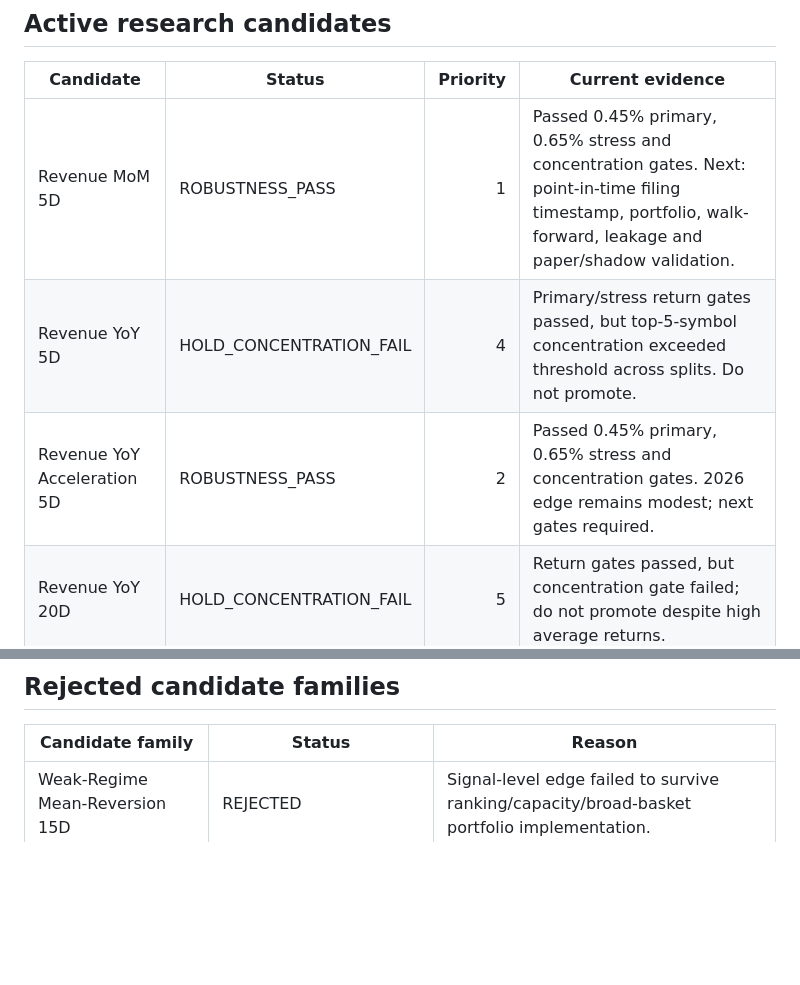
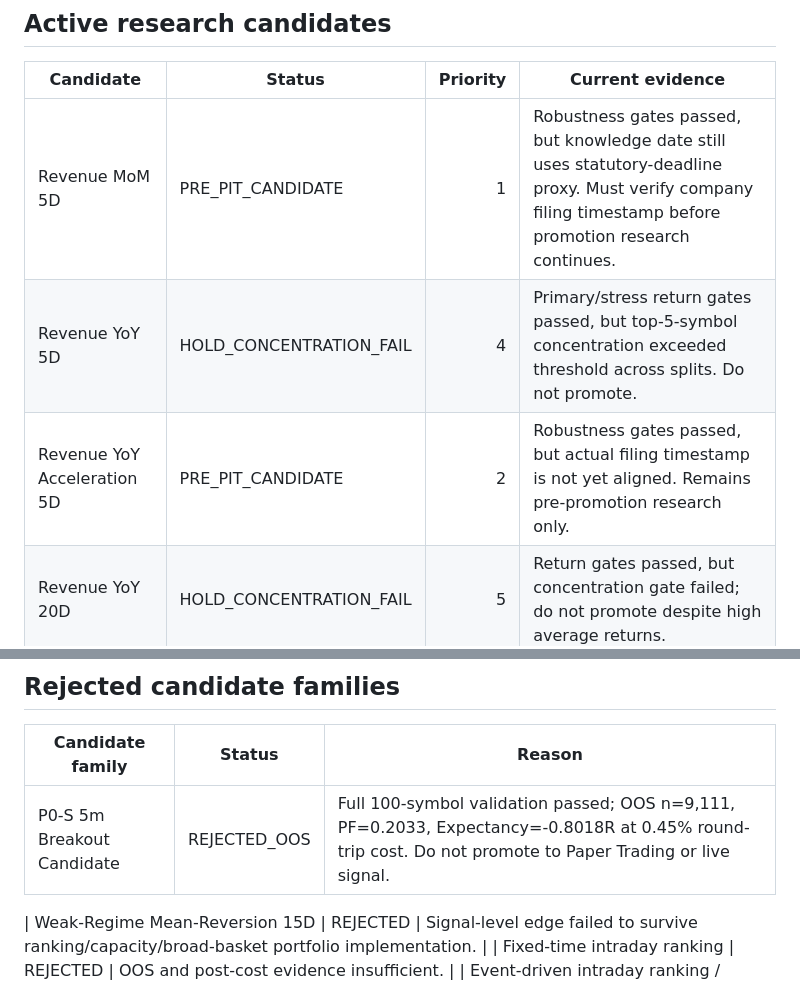
Before and after one commit to cr8kj7k7j4-byte/sky-cloud-scanner, a Markdown page: SKY_SYSTEM_REGISTRY_V2_1.md, 2 parts joined by grey strips. Rendered like a GitHub page; blank space fills up the shorter version.

Commit message:
governance: reject P0-S OOS and gate revenue candidates on PIT

```diff
--- a/SKY_SYSTEM_REGISTRY_V2_1.md
+++ b/SKY_SYSTEM_REGISTRY_V2_1.md
@@ -22,9 +22,9 @@ Research namespaces:
 
 | Candidate | Status | Priority | Current evidence |
 |---|---|---:|---|
-| Revenue MoM 5D | ROBUSTNESS_PASS | 1 | Passed 0.45% primary, 0.65% stress and concentration gates. Next: point-in-time filing timestamp, portfolio, walk-forward, leakage and paper/shadow validation. |
+| Revenue MoM 5D | PRE_PIT_CANDIDATE | 1 | Robustness gates passed, but knowledge date still uses statutory-deadline proxy. Must verify company filing timestamp before promotion research continues. |
 | Revenue YoY 5D | HOLD_CONCENTRATION_FAIL | 4 | Primary/stress return gates passed, but top-5-symbol concentration exceeded threshold across splits. Do not promote. |
-| Revenue YoY Acceleration 5D | ROBUSTNESS_PASS | 2 | Passed 0.45% primary, 0.65% stress and concentration gates. 2026 edge remains modest; next gates required. |
+| Revenue YoY Acceleration 5D | PRE_PIT_CANDIDATE | 2 | Robustness gates passed, but actual filing timestamp is not yet aligned. Remains pre-promotion research only. |
 | Revenue YoY 20D | HOLD_CONCENTRATION_FAIL | 5 | Return gates passed, but concentration gate failed; do not promote despite high average returns. |
 | Stage 7A Broader Market Alpha | RESEARCH | 5 | Pre-registered broader-market alpha study; no production impact until all gates pass. |
 
@@ -40,6 +40,8 @@ Research namespaces:
 
 | Candidate family | Status | Reason |
 |---|---|---|
+| P0-S 5m Breakout Candidate | REJECTED_OOS | Full 100-symbol validation passed; OOS n=9,111, PF=0.2033, Expectancy=-0.8018R at 0.45% round-trip cost. Do not promote to Paper Trading or live signal. |
+
 | Weak-Regime Mean-Reversion 15D | REJECTED | Signal-level edge failed to survive ranking/capacity/broad-basket portfolio implementation. |
 | Fixed-time intraday ranking | REJECTED | OOS and post-cost evidence insufficient. |
 | Event-driven intraday ranking / catalyst stack | REJECTED | OOS and post-cost evidence insufficient. |
```
